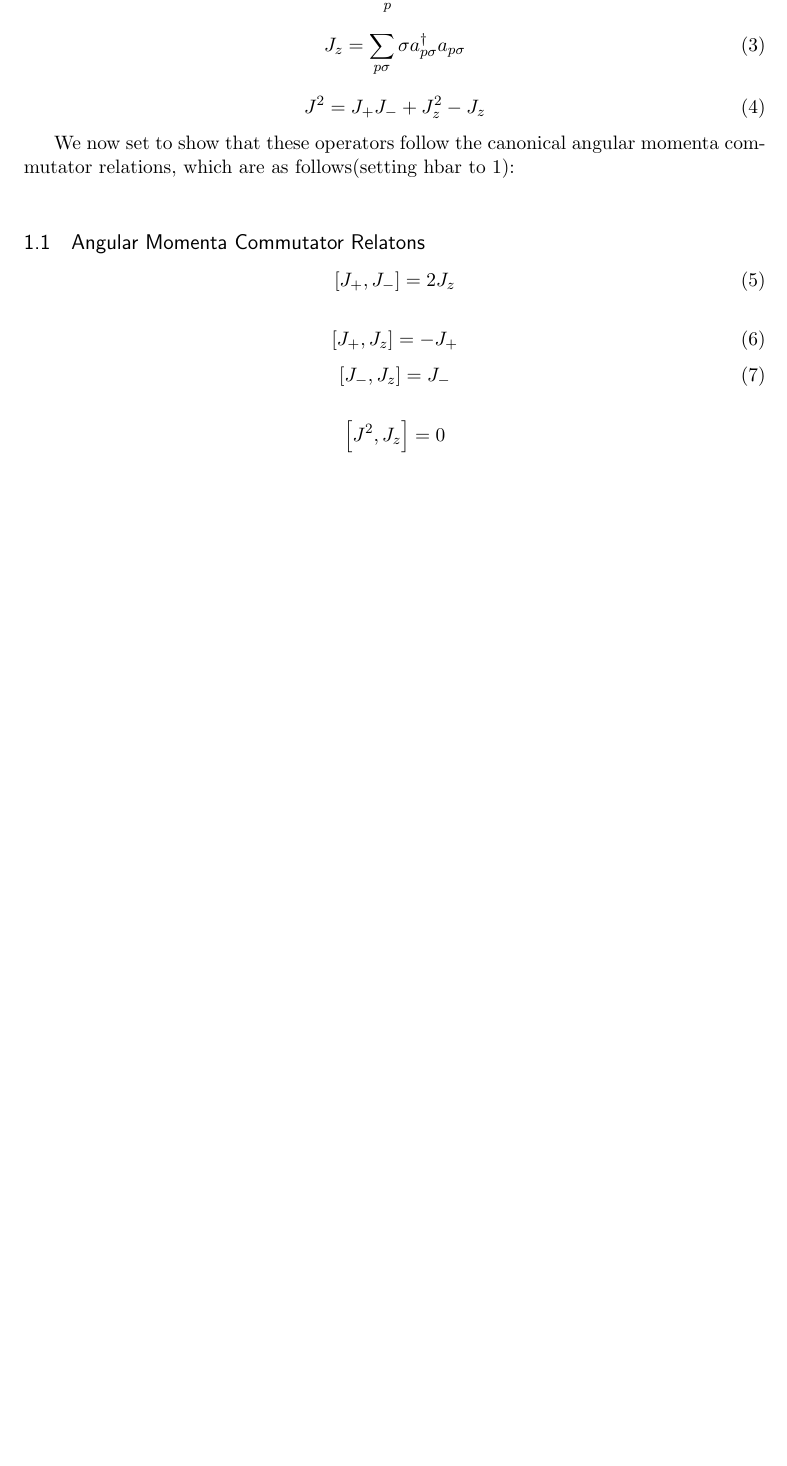
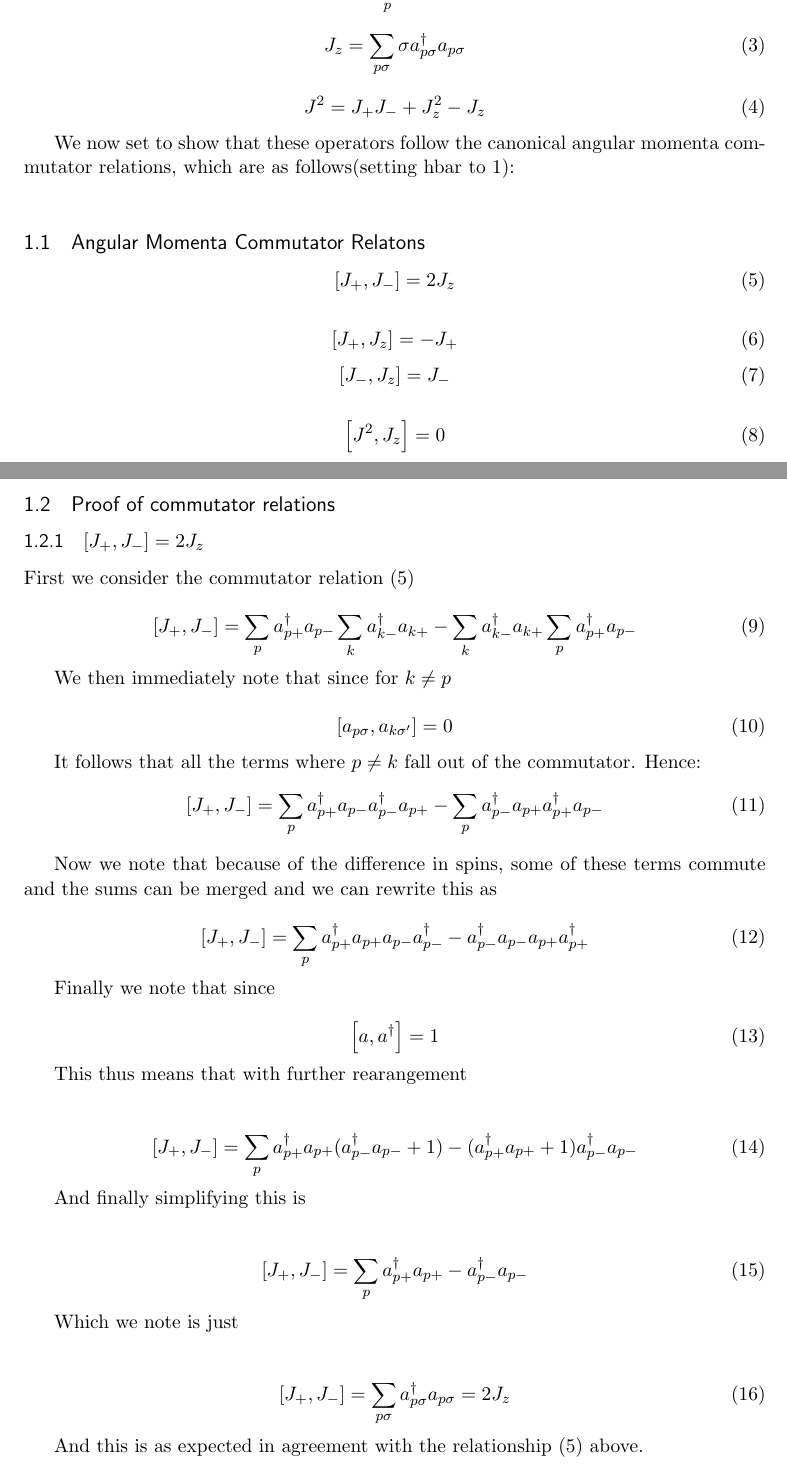
Before and after one commit to cloelius/StructureHomework, a LaTeX document (Project 1/Project 1.tex): part of the page before the commit and two parts of pages 1 and 2 of 4 after it, the two joined at a grey line, cut so that both start at the same text, the shorter picture padded with empty space. Compiled offline with pdfLaTeX.

Commit message:
Updae project 1
Finished commutator relations

```diff
--- a/Project 1/Project 1.tex
+++ b/Project 1/Project 1.tex
@@ -96,5 +96,46 @@ We now set to show that these operators follow the canonical angular momenta com
 \end{equation}
 
 \begin{equation}
-\left[J^2, J_z\right]=0
-\subsection
+\left[J^2, J_z\right]=0\end{equation}
+\subsection{Proof of commutator relations}
+\subsubsection{$\left[  J_+, J_-  \right]=2J_z $}
+First we consider the commutator relation (5)
+
+\begin{equation}
+\left[J_+,J_-\right]=\sum_p a_{p+}^\dagger a_{p-} \sum_k a_{k-}^\dagger a_{k+}-\sum_k a_{k-}^\dagger a_{k+} \sum_p a_{p+}^\dagger a_{p-}   \end{equation}
+
+We then immediately note that since for $k\neq p$ \\
+\begin{equation}
+\left[a_{p\sigma},a_{k\sigma'}\right]=0
+\end{equation}
+
+It follows that all the terms where $p \neq k$ fall out of the commutator. Hence:
+\begin{equation}
+\left[J_+,J_-\right]=\sum_p a_{p+}^\dagger a_{p-} a_{p-}^\dagger a_{p+}-\sum_p a_{p-}^\dagger a_{p+}  a_{p+}^\dagger a_{p-}   \end{equation}
+
+Now we note that because of the difference in spins, some of these terms commute and the sums can be merged and we can rewrite this as\\
+\begin{equation}
+\left[J_+,J_-\right]=\sum_p a_{p+}^\dagger a_{p+}a_{p-} a_{p-}^\dagger - a_{p-}^\dagger a_{p-}  a_{p+} a_{p+}^\dagger    \end{equation}
+
+Finally we note that since \\
+\begin{equation}
+\left[a,a^\dagger\right]=1
+\end{equation}
+
+This thus means that with further rearangement\\
+
+\begin{equation}
+\left[J_+,J_-\right]=\sum_p a_{p+}^\dagger a_{p+} (a_{p-}^\dagger a_{p-}+1) - (a_{p+}^\dagger a_{p+} +1) a_{p-}^\dagger a_{p-}      \end{equation}
+
+
+And finally simplifying this is\\
+
+\begin{equation}
+\left[J_+,J_-\right]=\sum_p a_{p+}^\dagger a_{p+}  - a_{p-}^\dagger a_{p-}      \end{equation}
+
+Which we note is just\\
+
+\begin{equation}
+\left[J_+,J_-\right]=\sum_{p\sigma} a_{p\sigma}^\dagger a_{p\sigma} =2J_z     \end{equation}
+
+And this is as expected in agreement with the relationship (5) above.\\
```
Also changed, not shown: Exercise 4/Exercise4.pdf (added), Project 1/Project 1.pdf (added), Project 1/Project 1.tex (90 more changed lines), 2 other files.
